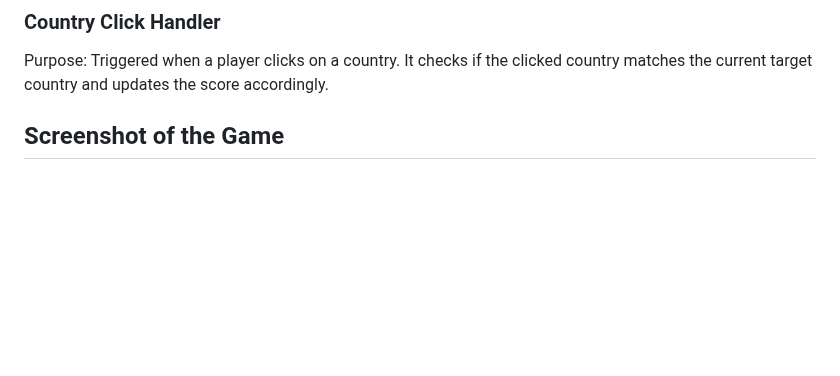
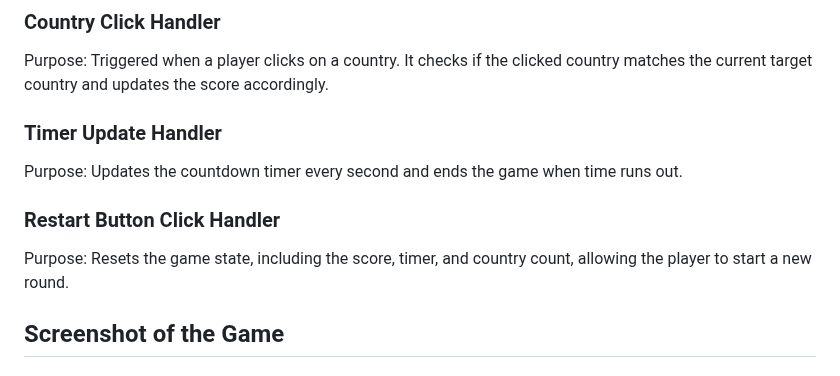
Before and after one commit to GMT-458-Web-GIS/geogame-edanurp, a Markdown page: README.md, the part around the change. Drawn GitHub-style; blank space fills up the shorter version.

```diff
--- a/README.md
+++ b/README.md
@@ -42,6 +42,11 @@ high-score.
 ### Country Click Handler
 Purpose: Triggered when a player clicks on a country. It checks if the clicked country matches the current target country and updates the score accordingly.
 
+### Timer Update Handler
+Purpose: Updates the countdown timer every second and ends the game when time runs out.
+
+### Restart Button Click Handler
+Purpose: Resets the game state, including the score, timer, and country count, allowing the player to start a new round.
 
 ## Screenshot of the Game
 
```
